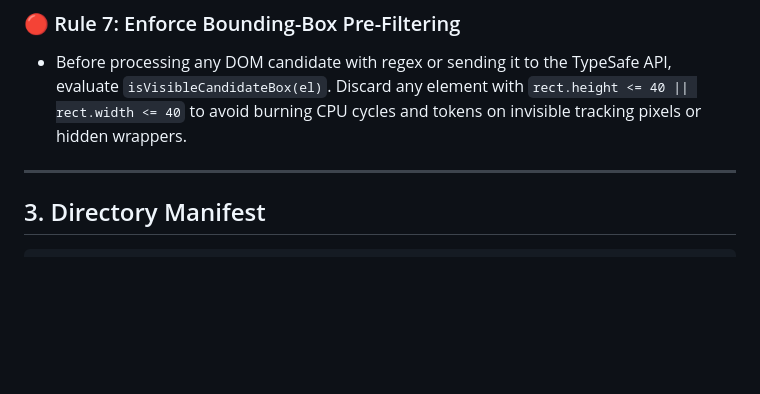
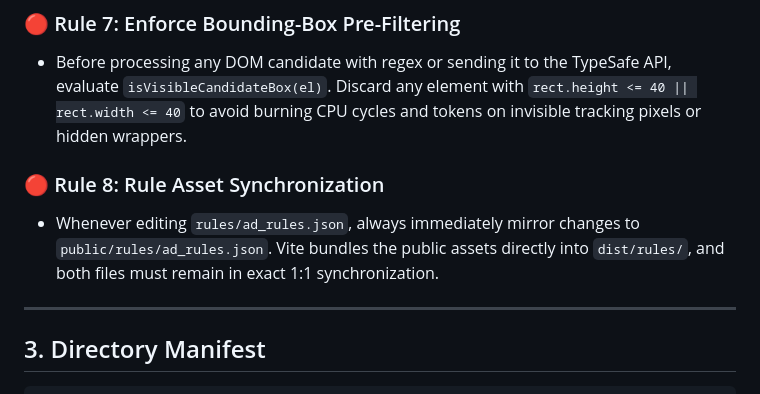
Before and after one commit to vmendes90/jev-shield, a Markdown page: AGENTS.md, the part around the change. Drawn GitHub-style; blank space fills up the shorter version.

```diff
--- a/AGENTS.md
+++ b/AGENTS.md
@@ -54,6 +54,9 @@ Welcome to **Jev Shield**. This document defines the architectural principles, c
 
 ### 🔴 Rule 7: Enforce Bounding-Box Pre-Filtering
 * Before processing any DOM candidate with regex or sending it to the TypeSafe API, evaluate `isVisibleCandidateBox(el)`. Discard any element with `rect.height <= 40 || rect.width <= 40` to avoid burning CPU cycles and tokens on invisible tracking pixels or hidden wrappers.
+
+### 🔴 Rule 8: Rule Asset Synchronization
+* Whenever editing `rules/ad_rules.json`, always immediately mirror changes to `public/rules/ad_rules.json`. Vite bundles the public assets directly into `dist/rules/`, and both files must remain in exact 1:1 synchronization.
 
 ---
 
```
Also changed, not shown: README.md (+4 -2 lines).
